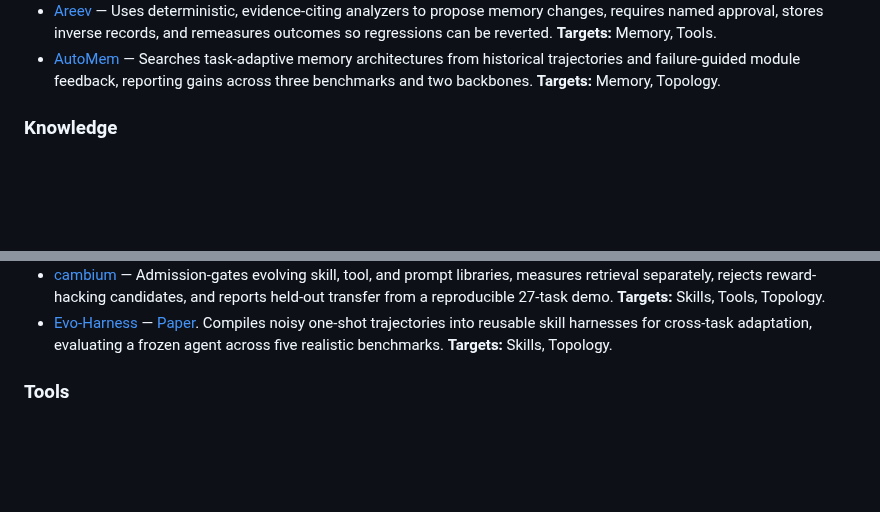
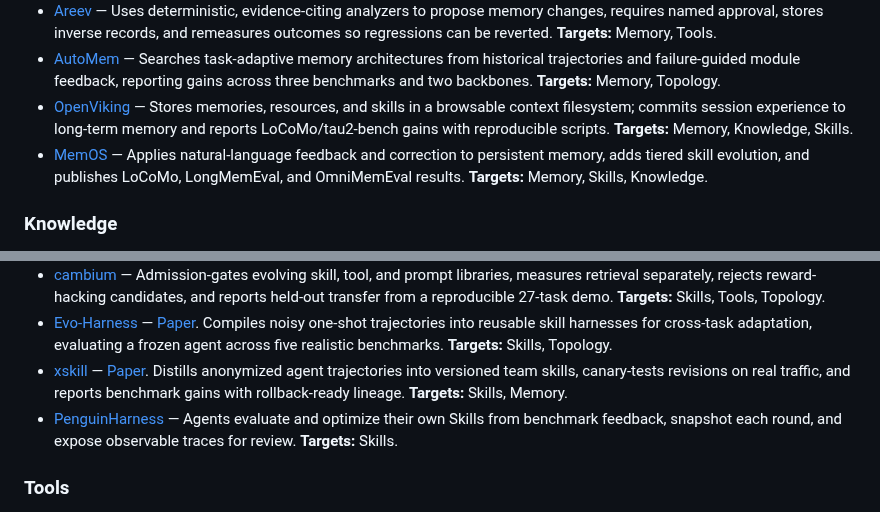
Before and after one commit to YuxingLu613/awesome-agentic-evolution, a Markdown page: README.md, 2 parts joined by grey strips. Rendered like a GitHub page; blank space fills up the shorter version.

Commit message:
Curate persistent memory and skill evolution resources
Index OpenViking, MemOS, xskill, and PenguinHarness with first-party evidence.

```diff
--- a/README.md
+++ b/README.md
@@ -170,6 +170,15 @@ attached to the same entry instead of being counted again.
   architectures from historical trajectories and failure-guided module
   feedback, reporting gains across three benchmarks and two backbones.
   **Targets:** Memory, Topology.
+- [OpenViking](https://github.com/volcengine/OpenViking) — Stores memories,
+  resources, and skills in a browsable context filesystem; commits session
+  experience to long-term memory and reports LoCoMo/tau2-bench gains with
+  reproducible scripts.
+  **Targets:** Memory, Knowledge, Skills.
+- [MemOS](https://github.com/MemTensor/MemOS) — Applies natural-language
+  feedback and correction to persistent memory, adds tiered skill evolution,
+  and publishes LoCoMo, LongMemEval, and OmniMemEval results.
+  **Targets:** Memory, Skills, Knowledge.
 
 ### Knowledge
 
@@ -285,6 +294,15 @@ attached to the same entry instead of being counted again.
   trajectories into reusable skill harnesses for cross-task adaptation,
   evaluating a frozen agent across five realistic benchmarks.
   **Targets:** Skills, Topology.
+- [xskill](https://github.com/SkillNerds/xskill) — [Paper](https://github.com/SkillNerds/xskill/blob/main/paper/xskill_v4.pdf).
+  Distills anonymized agent trajectories into versioned team skills, canary-tests
+  revisions on real traffic, and reports benchmark gains with rollback-ready
+  lineage.
+  **Targets:** Skills, Memory.
+- [PenguinHarness](https://github.com/Prism-Shadow/penguin-harness) — Agents
+  evaluate and optimize their own Skills from benchmark feedback, snapshot each
+  round, and expose observable traces for review.
+  **Targets:** Skills.
 
 ### Tools
 
```
Also changed, not shown: CHANGELOG.md (+4 -0 lines).
